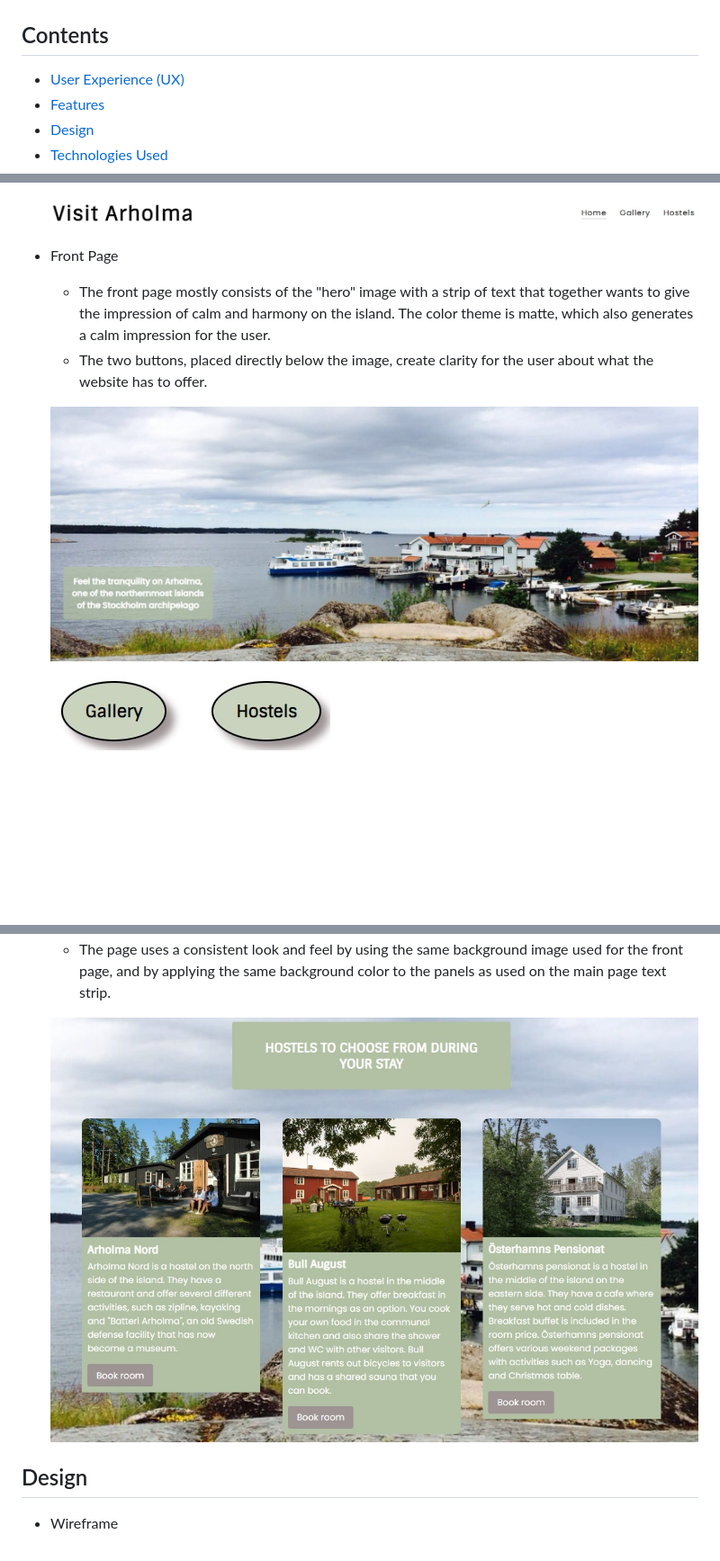
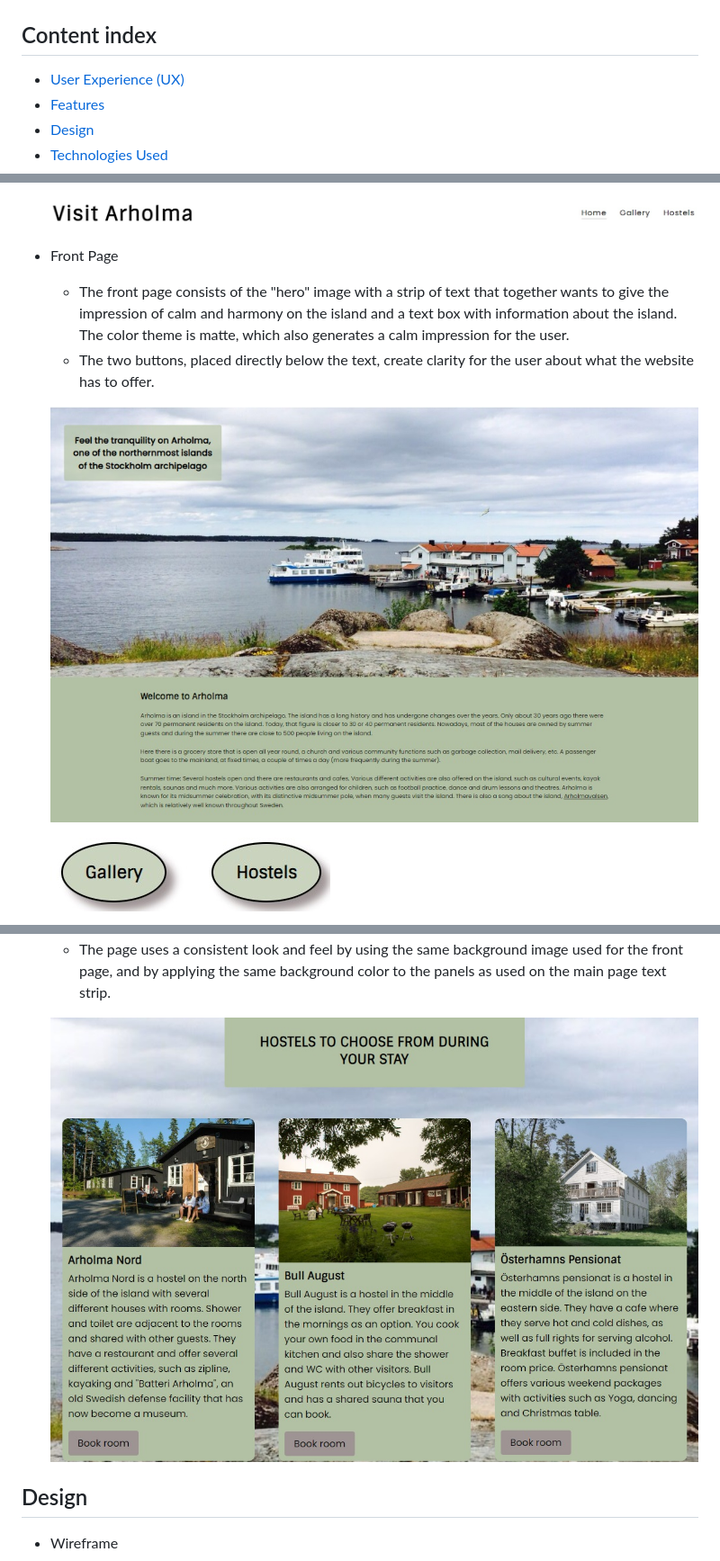
Before and after one commit to merin86/arholma, a Markdown page: README.md, 3 parts joined by grey strips. Shown: that part at 90% size. Drawn GitHub-style; pictures changed too: documentation/supp-images/front-page.jpg, documentation/supp-images/hostels.jpg; blank space fills up the shorter version.

Commit message:
Update the feature section

```diff
--- a/README.md
+++ b/README.md
@@ -6,7 +6,7 @@ Arholma is an island in Stockholm archipelago. This website provides brief infor
 
 ![Mockup](documentation/supp-images/responsive.jpg)
 
-## Contents
+## Content index
 
 * [User Experience (UX)](#user-experience-ux)
 * [Features](#features)
@@ -46,8 +46,8 @@ Arholma is an island in Stockholm archipelago. This website provides brief infor
 
 -   Front Page
 
-    - The front page mostly consists of the "hero" image with a strip of text that together wants to give the impression of calm and harmony on the island. The color theme is matte, which also generates a calm impression for the user.
-    - The two buttons, placed directly below the image, create clarity for the user about what the website has to offer.
+    - The front page consists of the "hero" image with a strip of text that together wants to give the impression of calm and harmony on the island and a text box with information about the island. The color theme is matte, which also generates a calm impression for the user.
+    - The two buttons, placed directly below the text, create clarity for the user about what the website has to offer.
 
     ![Front Page](documentation/supp-images/front-page.jpg)
 
```
Also changed, not shown: other parts of README.md (+1 -1 lines).
